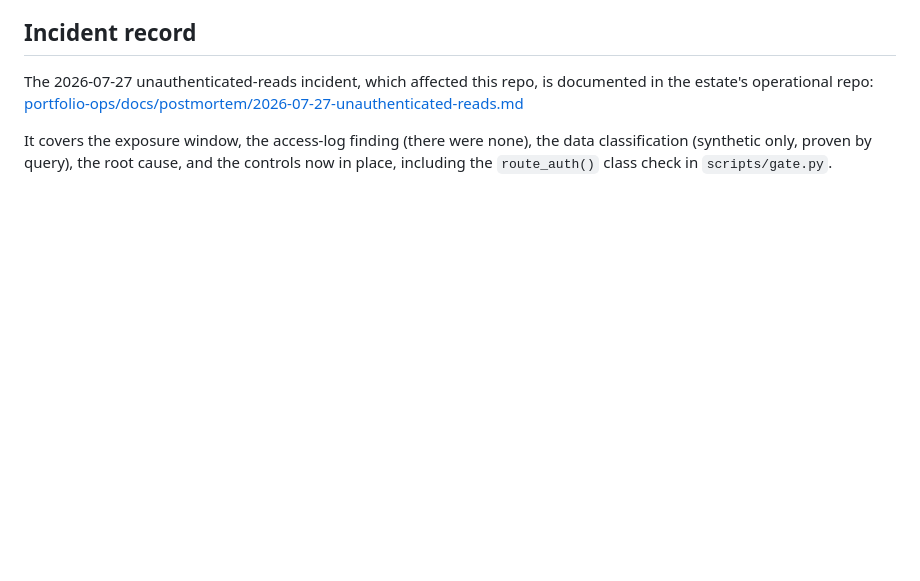
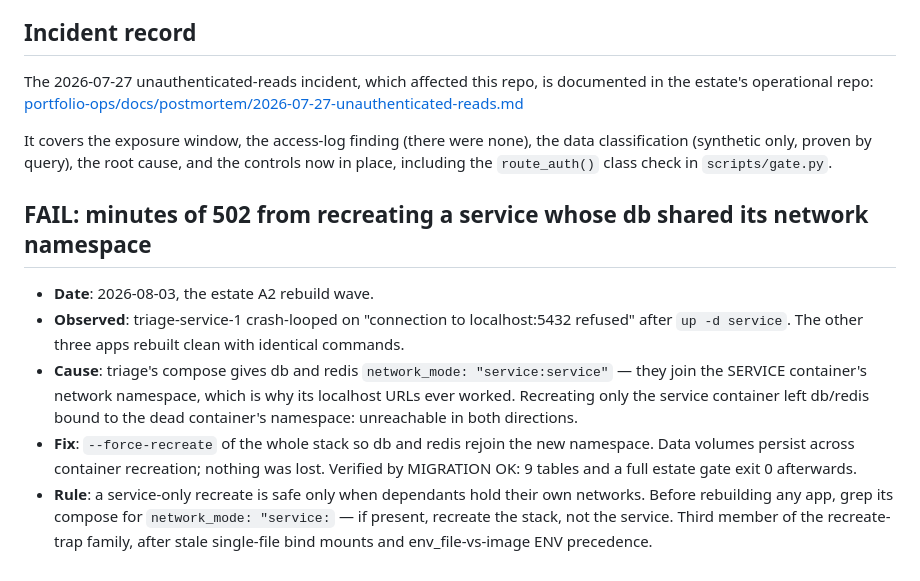
Before and after one commit to nuwansamaranayake/triage, a Markdown page: FAILURES.md, the part around the change. Rendered like a GitHub page; blank space fills up the shorter version.

Commit message:
docs(failures): the service-netns recreate trap, found and fixed in the A2 wave
Co-Authored-By: Claude Opus 5 <noreply@anthropic.com>

```diff
--- a/FAILURES.md
+++ b/FAILURES.md
@@ -211,3 +211,20 @@ estate's operational repo:
 It covers the exposure window, the access-log finding (there were none), the data
 classification (synthetic only, proven by query), the root cause, and the controls now in
 place, including the `route_auth()` class check in `scripts/gate.py`.
+
+## FAIL: minutes of 502 from recreating a service whose db shared its network namespace
+
+- **Date**: 2026-08-03, the estate A2 rebuild wave.
+- **Observed**: triage-service-1 crash-looped on "connection to localhost:5432 refused"
+  after `up -d service`. The other three apps rebuilt clean with identical commands.
+- **Cause**: triage's compose gives db and redis `network_mode: "service:service"` — they
+  join the SERVICE container's network namespace, which is why its localhost URLs ever
+  worked. Recreating only the service container left db/redis bound to the dead
+  container's namespace: unreachable in both directions.
+- **Fix**: `--force-recreate` of the whole stack so db and redis rejoin the new namespace.
+  Data volumes persist across container recreation; nothing was lost. Verified by
+  MIGRATION OK: 9 tables and a full estate gate exit 0 afterwards.
+- **Rule**: a service-only recreate is safe only when dependants hold their own networks.
+  Before rebuilding any app, grep its compose for `network_mode: "service:` — if present,
+  recreate the stack, not the service. Third member of the recreate-trap family, after
+  stale single-file bind mounts and env_file-vs-image ENV precedence.
```
